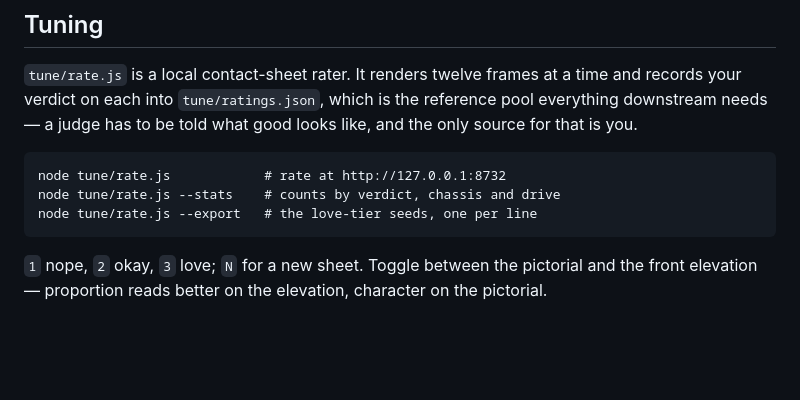
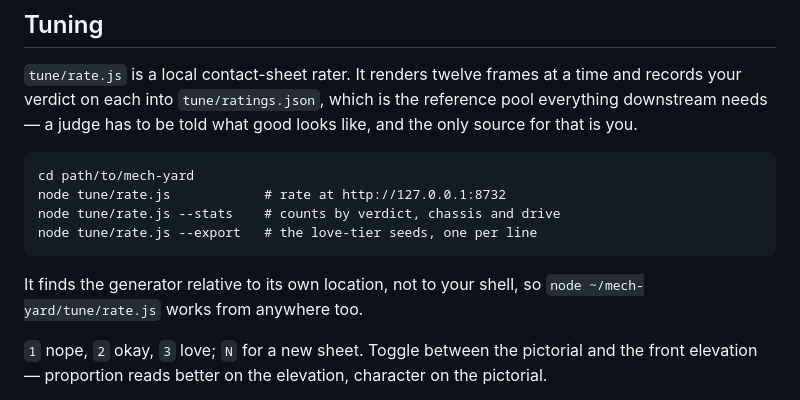
Before and after one commit to johnbr0phy/mech-yard, a Markdown page: README.md, the part around the change. GitHub-like rendering; blank space fills up the shorter version.

Commit message:
Say where to run the rater from
The command in the readme assumed a working directory it never named.

````diff
--- a/README.md
+++ b/README.md
@@ -261,10 +261,14 @@ reference pool everything downstream needs — a judge has to be told what good
 looks like, and the only source for that is you.
 
 ```
+cd path/to/mech-yard
 node tune/rate.js            # rate at http://127.0.0.1:8732
 node tune/rate.js --stats    # counts by verdict, chassis and drive
 node tune/rate.js --export   # the love-tier seeds, one per line
 ```
+
+It finds the generator relative to its own location, not to your shell, so
+`node ~/mech-yard/tune/rate.js` works from anywhere too.
 
 `1` nope, `2` okay, `3` love; `N` for a new sheet. Toggle between the pictorial
 and the front elevation — proportion reads better on the elevation, character on
````
